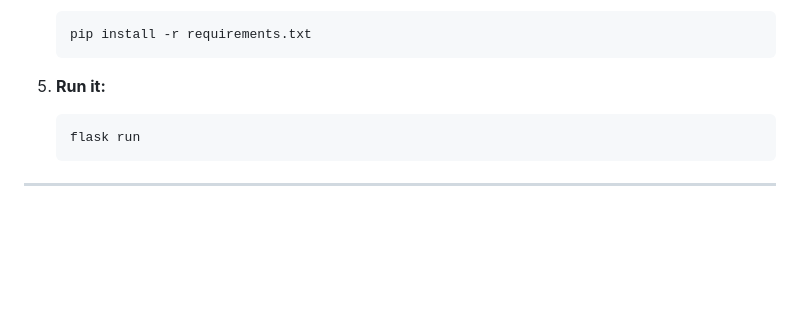
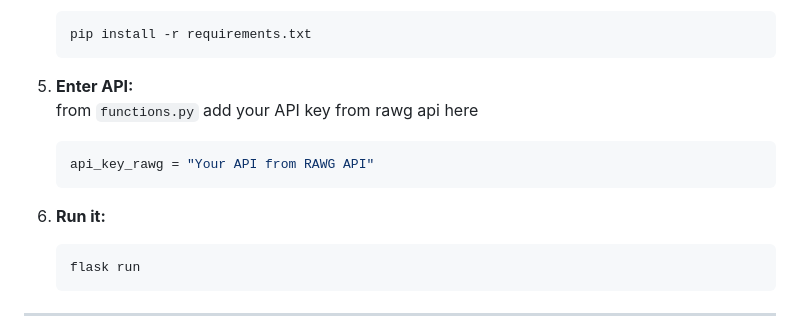
Before and after one commit to MugiWaraBoz/gamefo, a Markdown page: README.md, the part around the change. Rendered like a GitHub page; blank space fills up the shorter version.

Commit message:
Readme: Updated instructions

````diff
--- a/README.md
+++ b/README.md
@@ -66,7 +66,13 @@ Gamefo is more than a website; it's a passion project and the culmination of kno
    pip install -r requirements.txt
    ```
 
-5. **Run it:**
+7. **Enter API:**<br>
+  from ```functions.py``` add your API key from rawg api here
+   ```bash
+   api_key_rawg = "Your API from RAWG API"
+   ```
+
+6. **Run it:**
    ```bash
    flask run
    ```
````
